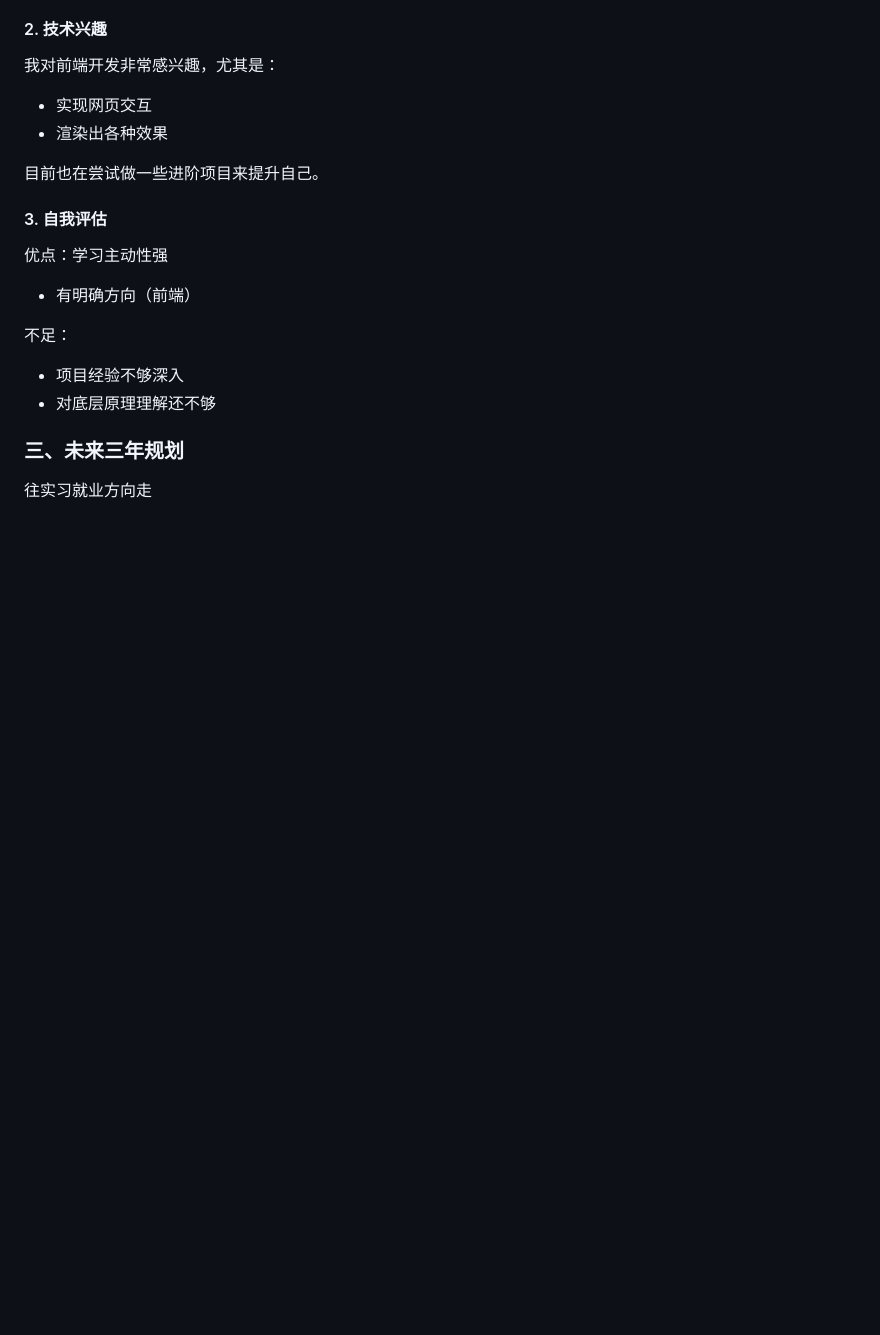
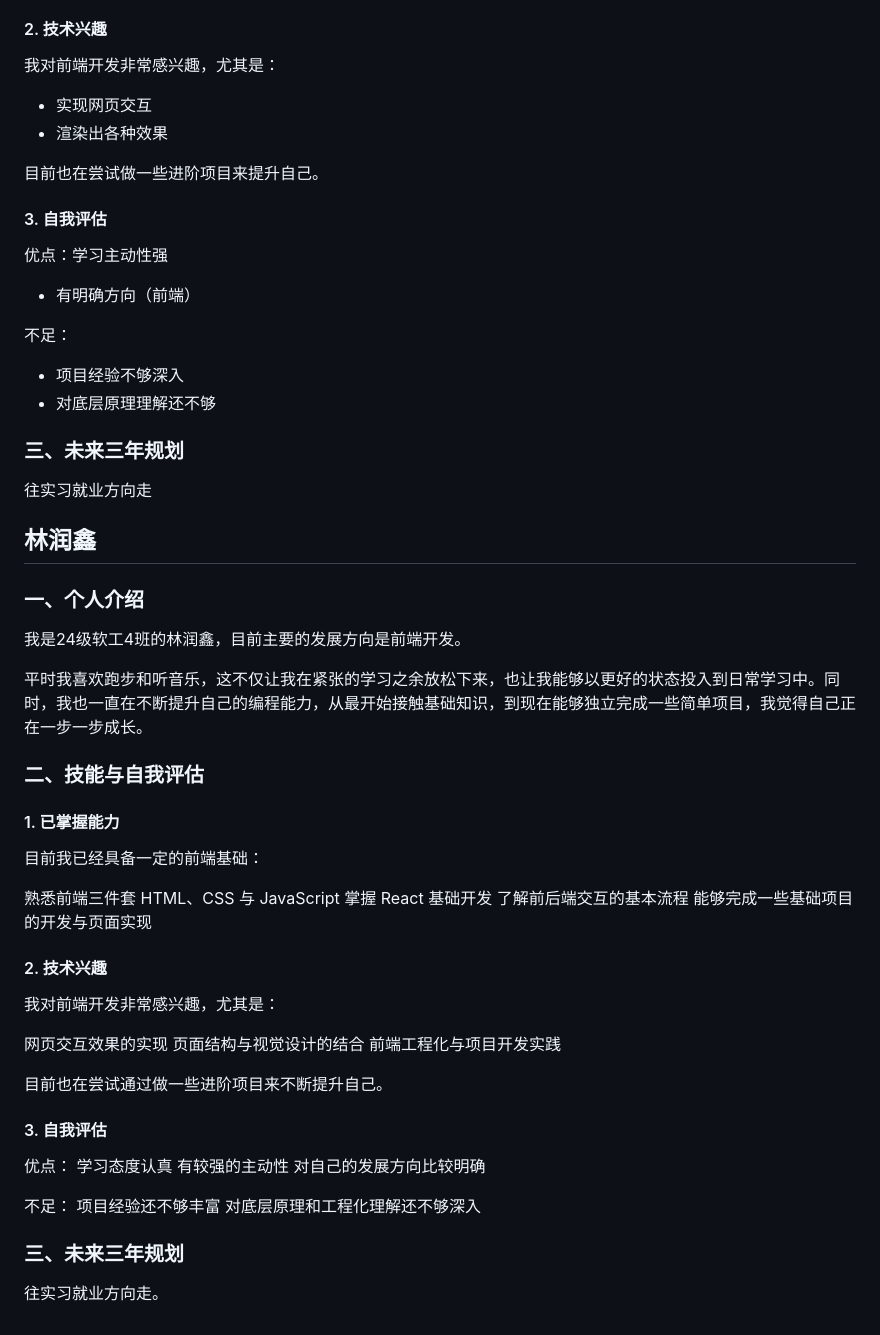
Before and after one commit to ye-qian26/SoftWareEngineering24, a Markdown page: README.md, the part around the change. GitHub-like rendering; blank space fills up the shorter version.

Commit message:
Expand README with personal and skill details
Added personal introduction, skills assessment, and future plans.

```diff
--- a/README.md
+++ b/README.md
@@ -116,3 +116,46 @@
 ### 三、未来三年规划
 
 往实习就业方向走
+
+## 林润鑫
+
+### 一、个人介绍
+
+我是24级软工4班的林润鑫，目前主要的发展方向是前端开发。
+
+平时我喜欢跑步和听音乐，这不仅让我在紧张的学习之余放松下来，也让我能够以更好的状态投入到日常学习中。同时，我也一直在不断提升自己的编程能力，从最开始接触基础知识，到现在能够独立完成一些简单项目，我觉得自己正在一步一步成长。
+
+### 二、技能与自我评估
+#### 1. 已掌握能力
+
+目前我已经具备一定的前端基础：
+
+熟悉前端三件套 HTML、CSS 与 JavaScript
+掌握 React 基础开发
+了解前后端交互的基本流程
+能够完成一些基础项目的开发与页面实现
+
+#### 2. 技术兴趣
+
+我对前端开发非常感兴趣，尤其是：
+
+网页交互效果的实现
+页面结构与视觉设计的结合
+前端工程化与项目开发实践
+
+目前也在尝试通过做一些进阶项目来不断提升自己。
+
+#### 3. 自我评估
+
+优点：
+学习态度认真
+有较强的主动性
+对自己的发展方向比较明确
+
+不足：
+项目经验还不够丰富
+对底层原理和工程化理解还不够深入
+
+### 三、未来三年规划
+
+往实习就业方向走。
```
